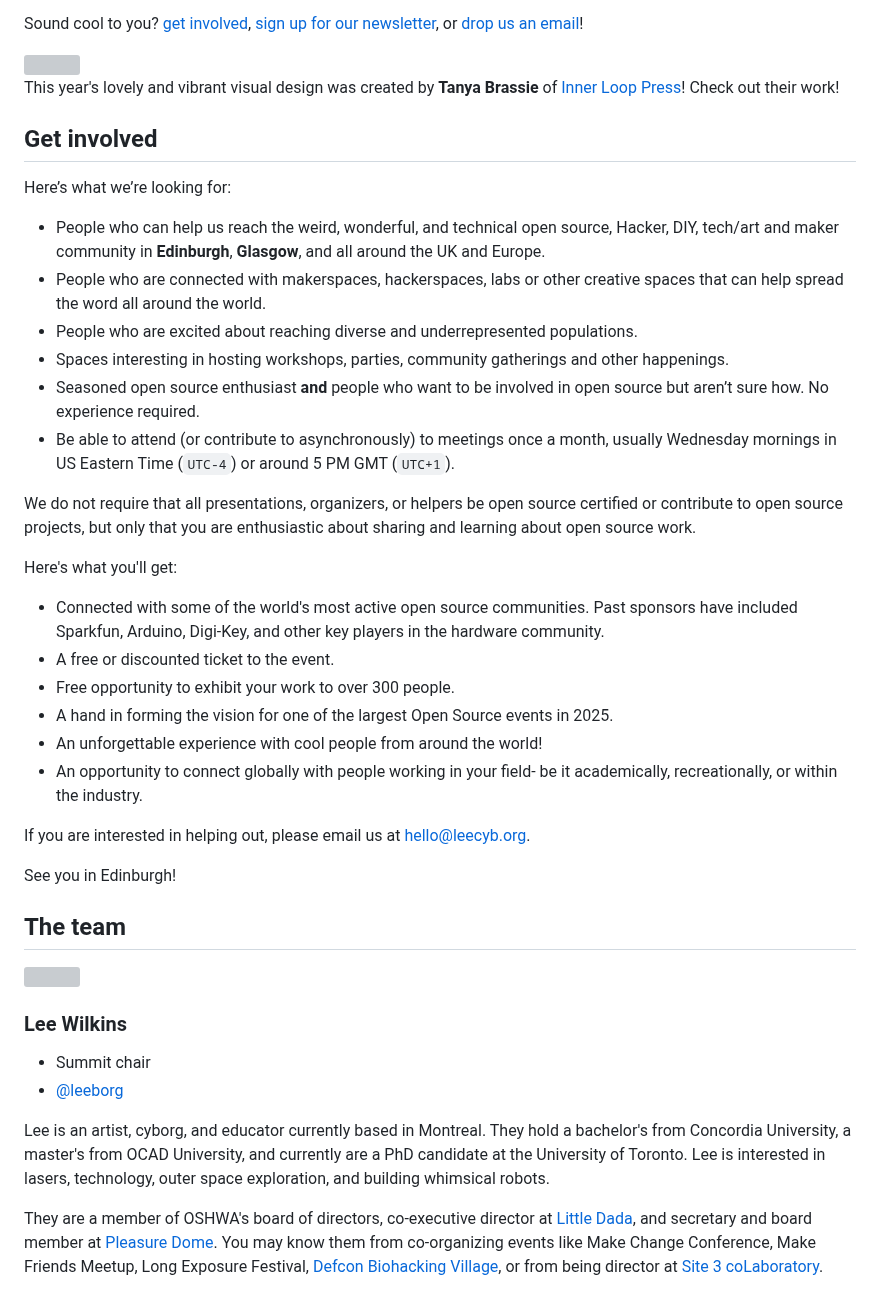
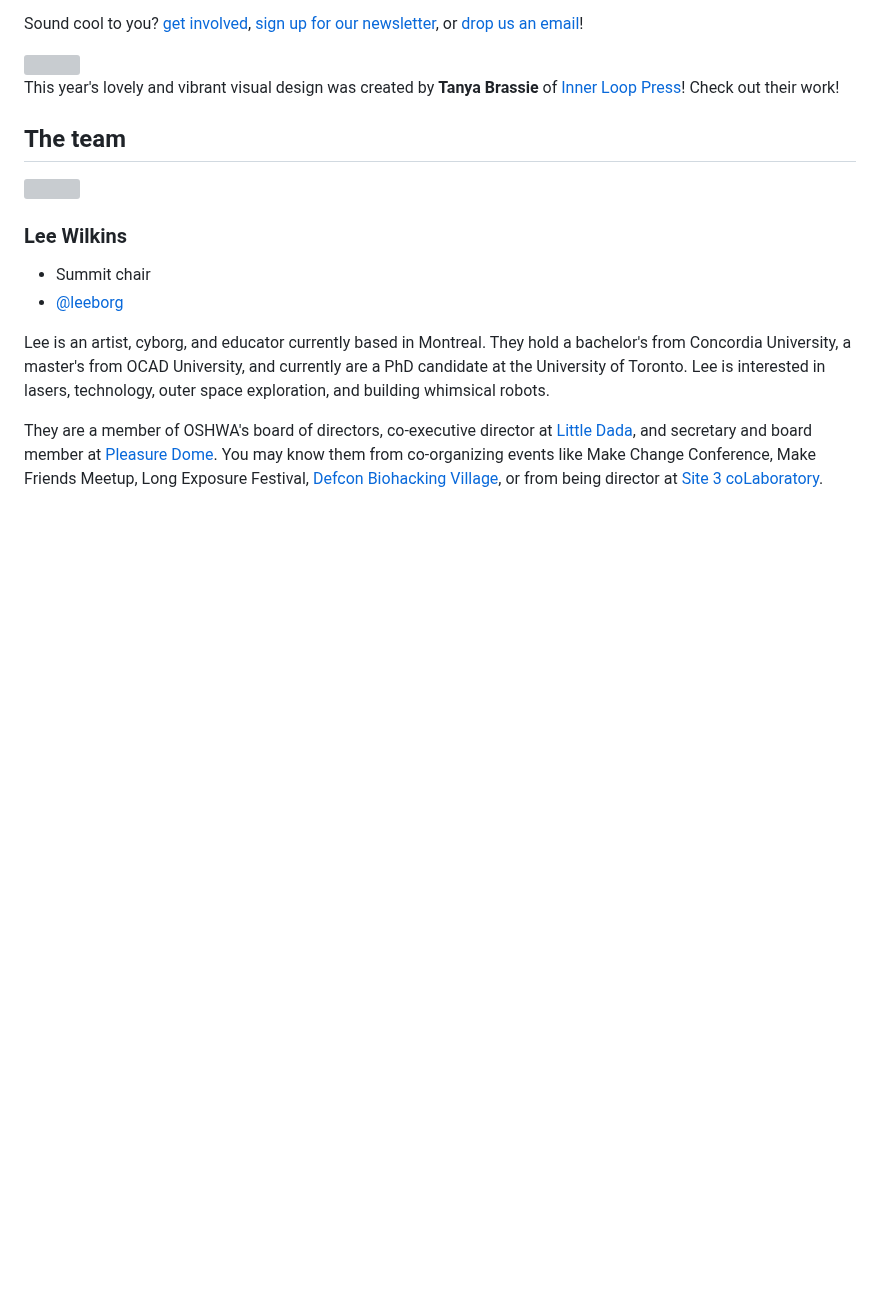
Before and after one commit to oshwa/2025.oshwa.org, a Markdown page: src/index.md, the part around the change. Drawn GitHub-style; blank space fills up the shorter version; grey boxes are pictures that could not be loaded.

Commit message:
Removed 'get involved' section on homepage

```diff
--- a/src/index.md
+++ b/src/index.md
@@ -57,34 +57,6 @@ title: 2025 Open Hardware Summit
 </div>
 
 
-
-## Get involved
-
-Here’s what we’re looking for:
-
-- People who can help us reach the weird, wonderful, and technical open source, Hacker, DIY, tech/art and maker community in **Edinburgh**, **Glasgow**, and all around the UK and Europe.
-- People who are connected with makerspaces, hackerspaces, labs or other creative spaces that can help spread the word all around the world.
-- People who are excited about reaching diverse and underrepresented populations.
-- Spaces interesting in hosting workshops, parties, community gatherings and other happenings.
-- Seasoned open source enthusiast **and** people who want to be involved in open source but aren’t sure how. No experience required.
-- Be able to attend (or contribute to asynchronously) to meetings once a month, usually Wednesday mornings in US Eastern Time (`UTC-4`) or around 5 PM GMT (`UTC+1`).
-
-We do not require that all presentations, organizers, or helpers be open source certified or contribute to open source projects, but only that you are enthusiastic about sharing and learning about open source work.
-
-Here's what you'll get:
-
-- Connected with some of the world's most active open source communities. Past sponsors have included Sparkfun, Arduino, Digi-Key, and other key players in the hardware community.
-- A free or discounted ticket to the event.
-- Free opportunity to exhibit your work to over 300 people.
-- A hand in forming the vision for one of the largest Open Source events in 2025.
-- An unforgettable experience with cool people from around the world!
-- An opportunity to connect globally with people working in your field- be it academically, recreationally, or within the industry.
-
-If you are interested in helping out, please email us at [hello@leecyb.org](mailto:hello@leecyb.org).
-
-See you in Edinburgh!
-
-
 ## The team
 
 <div class="cool-person">
```
